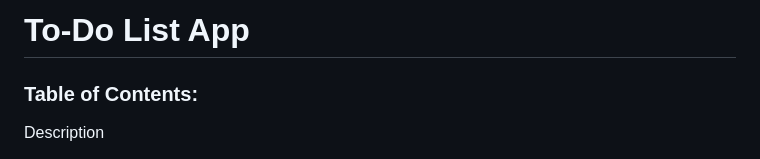
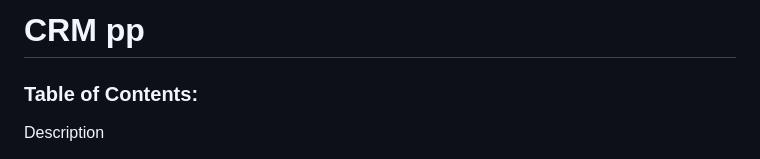
Before and after one commit to pavle0402/CRM-django-app, a Markdown page: README.md, the part around the change. GitHub-like rendering.

```diff
--- a/README.md
+++ b/README.md
@@ -1,4 +1,4 @@
-<h1>To-Do List App</h1>
+<h1>CRM pp</h1>
 <h3>Table of Contents:</h3>
 
 
```
